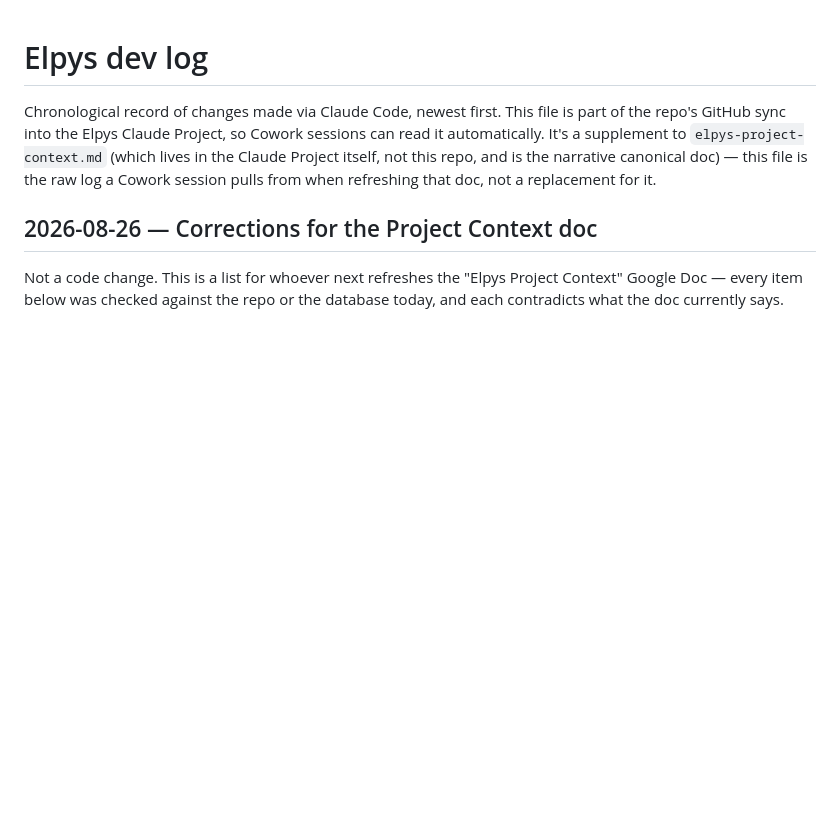
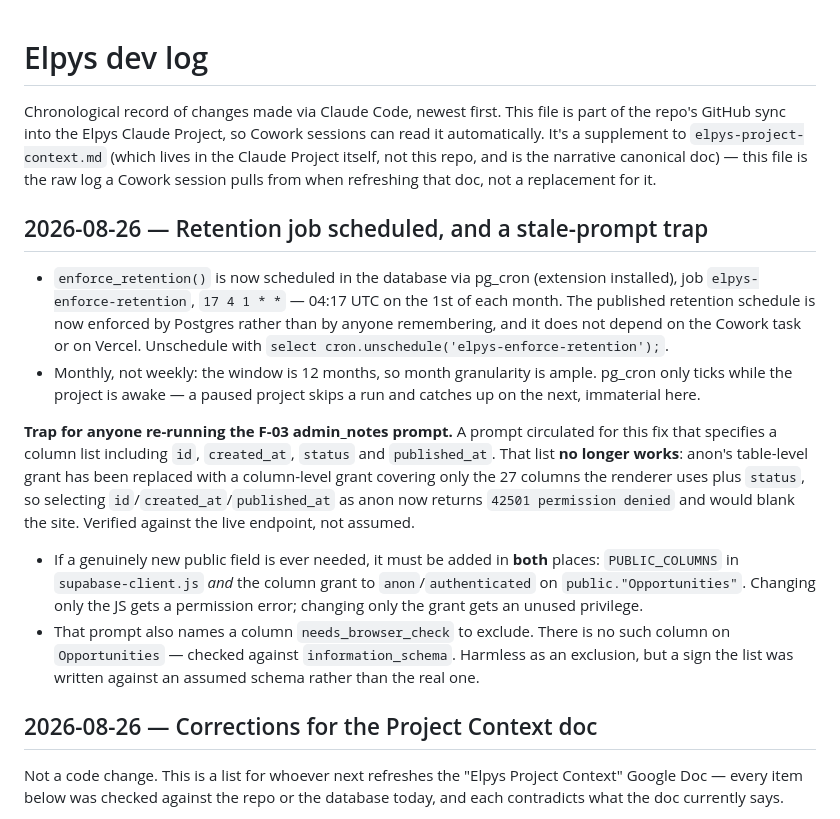
Before and after one commit to arjungali-hub/elpys, a Markdown page: docs/dev-log.md, the part around the change. Rendered like a GitHub page; blank space fills up the shorter version.

Commit message:
Log the retention cron job and the stale column-list trap
Records that the published retention schedule is now enforced by pg_cron rather
than by a human step, and warns that the circulated F-03 column list would now
break the site: it includes id/created_at/published_at, which anon no longer
has a grant on. Verified against the live endpoint.

Also notes the two-places rule — a new public field needs both PUBLIC_COLUMNS
and the column grant, or it fails one way or the other.

```diff
--- a/docs/dev-log.md
+++ b/docs/dev-log.md
@@ -6,6 +6,35 @@ can read it automatically. It's a supplement to `elpys-project-context.md` (whic
 lives in the Claude Project itself, not this repo, and is the narrative canonical
 doc) — this file is the raw log a Cowork session pulls from when refreshing that
 doc, not a replacement for it.
+
+## 2026-08-26 — Retention job scheduled, and a stale-prompt trap
+
+- `enforce_retention()` is now scheduled in the database via pg_cron (extension
+  installed), job `elpys-enforce-retention`, `17 4 1 * *` — 04:17 UTC on the 1st
+  of each month. The published retention schedule is now enforced by Postgres
+  rather than by anyone remembering, and it does not depend on the Cowork task
+  or on Vercel. Unschedule with
+  `select cron.unschedule('elpys-enforce-retention');`.
+- Monthly, not weekly: the window is 12 months, so month granularity is ample.
+  pg_cron only ticks while the project is awake — a paused project skips a run
+  and catches up on the next, immaterial here.
+
+**Trap for anyone re-running the F-03 admin_notes prompt.** A prompt circulated
+for this fix that specifies a column list including `id`, `created_at`,
+`status` and `published_at`. That list **no longer works**: anon's table-level
+grant has been replaced with a column-level grant covering only the 27 columns
+the renderer uses plus `status`, so selecting `id`/`created_at`/`published_at`
+as anon now returns `42501 permission denied` and would blank the site.
+Verified against the live endpoint, not assumed.
+
+- If a genuinely new public field is ever needed, it must be added in **both**
+  places: `PUBLIC_COLUMNS` in `supabase-client.js` *and* the column grant to
+  `anon`/`authenticated` on `public."Opportunities"`. Changing only the JS gets
+  a permission error; changing only the grant gets an unused privilege.
+- That prompt also names a column `needs_browser_check` to exclude. There is no
+  such column on `Opportunities` — checked against `information_schema`.
+  Harmless as an exclusion, but a sign the list was written against an assumed
+  schema rather than the real one.
 
 ## 2026-08-26 — Corrections for the Project Context doc
 
```
